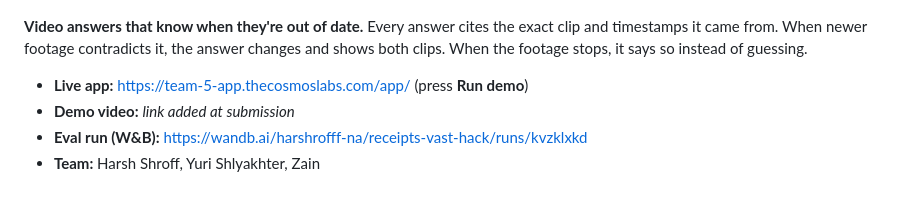
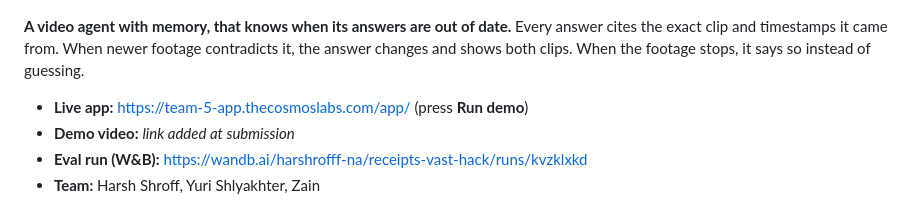
Before and after one commit to HarshShroff/receipts-vast-hack, a Markdown page: README.md, the part around the change. Drawn GitHub-style.

Commit message:
README: lead with the memory tagline

```diff
--- a/README.md
+++ b/README.md
@@ -3,7 +3,7 @@
 ![Run demo beat 4 — STALE after the camera stops, with the retrieval-only card still answering](docs/run-demo-stale.png)
 
 
-**Video answers that know when they're out of date.** Every answer cites the exact clip and timestamps it came from. When newer footage contradicts it, the answer changes and shows both clips. When the footage stops, it says so instead of guessing.
+**A video agent with memory, that knows when its answers are out of date.** Every answer cites the exact clip and timestamps it came from. When newer footage contradicts it, the answer changes and shows both clips. When the footage stops, it says so instead of guessing.
 
 - **Live app:** https://team-5-app.thecosmoslabs.com/app/ (press **Run demo**)
 - **Demo video:** _link added at submission_
```
